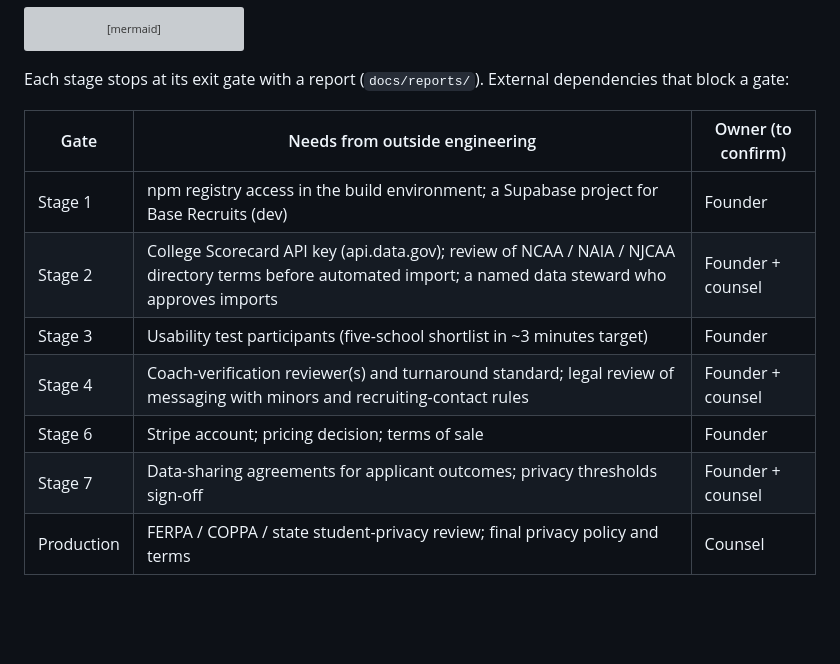
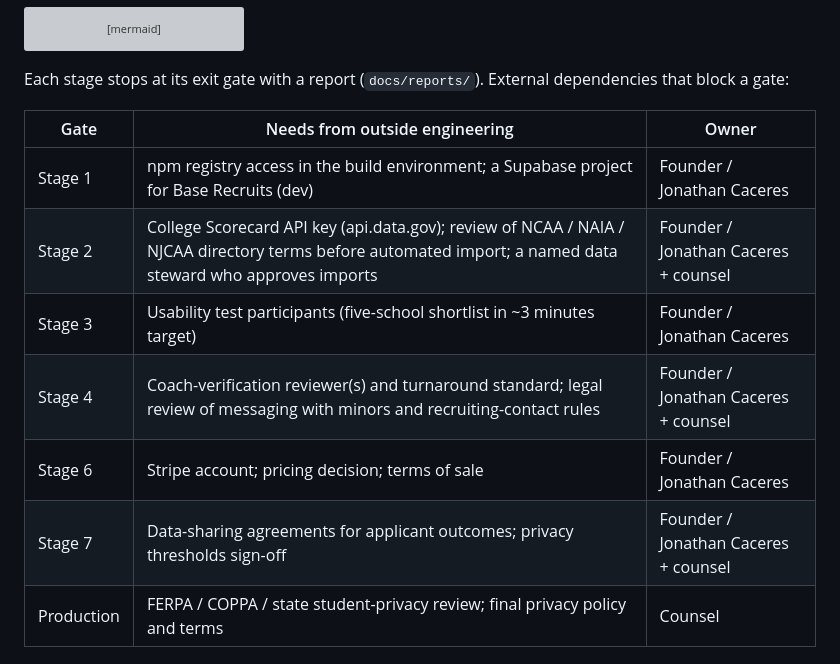
Before and after one commit to adamconcadoro-4/base-recruits, a Markdown page: docs/architecture.md, the part around the change. Drawn GitHub-style; blank space fills up the shorter version; grey boxes are pictures that could not be loaded.

```diff
--- a/docs/architecture.md
+++ b/docs/architecture.md
@@ -77,14 +77,14 @@ flowchart TD
 
 Each stage stops at its exit gate with a report (`docs/reports/`). External dependencies that block a gate:
 
-| Gate | Needs from outside engineering | Owner (to confirm) |
+| Gate | Needs from outside engineering | Owner |
 | --- | --- | --- |
-| Stage 1 | npm registry access in the build environment; a Supabase project for Base Recruits (dev) | Founder |
-| Stage 2 | College Scorecard API key (api.data.gov); review of NCAA / NAIA / NJCAA directory terms before automated import; a named data steward who approves imports | Founder + counsel |
-| Stage 3 | Usability test participants (five-school shortlist in ~3 minutes target) | Founder |
-| Stage 4 | Coach-verification reviewer(s) and turnaround standard; legal review of messaging with minors and recruiting-contact rules | Founder + counsel |
-| Stage 6 | Stripe account; pricing decision; terms of sale | Founder |
-| Stage 7 | Data-sharing agreements for applicant outcomes; privacy thresholds sign-off | Founder + counsel |
+| Stage 1 | npm registry access in the build environment; a Supabase project for Base Recruits (dev) | Founder / Jonathan Caceres |
+| Stage 2 | College Scorecard API key (api.data.gov); review of NCAA / NAIA / NJCAA directory terms before automated import; a named data steward who approves imports | Founder / Jonathan Caceres + counsel |
+| Stage 3 | Usability test participants (five-school shortlist in ~3 minutes target) | Founder / Jonathan Caceres |
+| Stage 4 | Coach-verification reviewer(s) and turnaround standard; legal review of messaging with minors and recruiting-contact rules | Founder / Jonathan Caceres + counsel |
+| Stage 6 | Stripe account; pricing decision; terms of sale | Founder / Jonathan Caceres |
+| Stage 7 | Data-sharing agreements for applicant outcomes; privacy thresholds sign-off | Founder / Jonathan Caceres + counsel |
 | Production | FERPA / COPPA / state student-privacy review; final privacy policy and terms | Counsel |
 
 ## 4. Security model (Stage 1)
```
Also changed, not shown: docs/decisions.md (+3 -2 lines), docs/reports/stage-1.md (+3 -3 lines).
